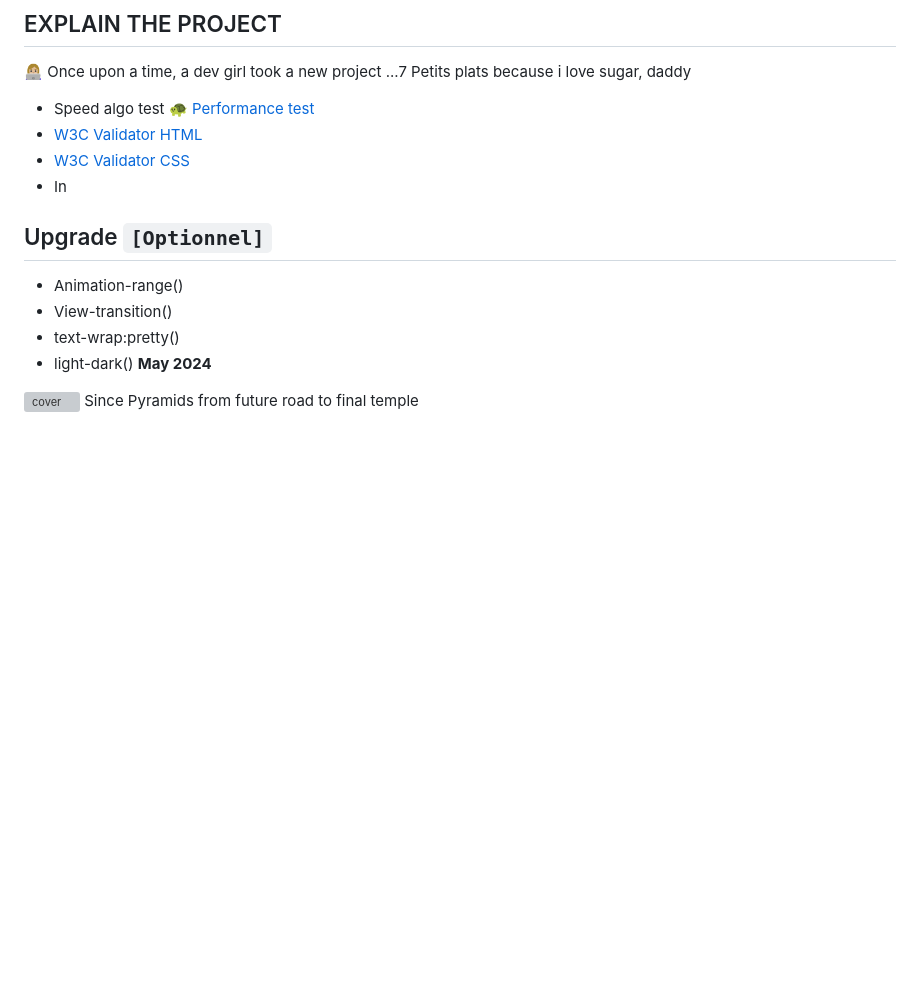
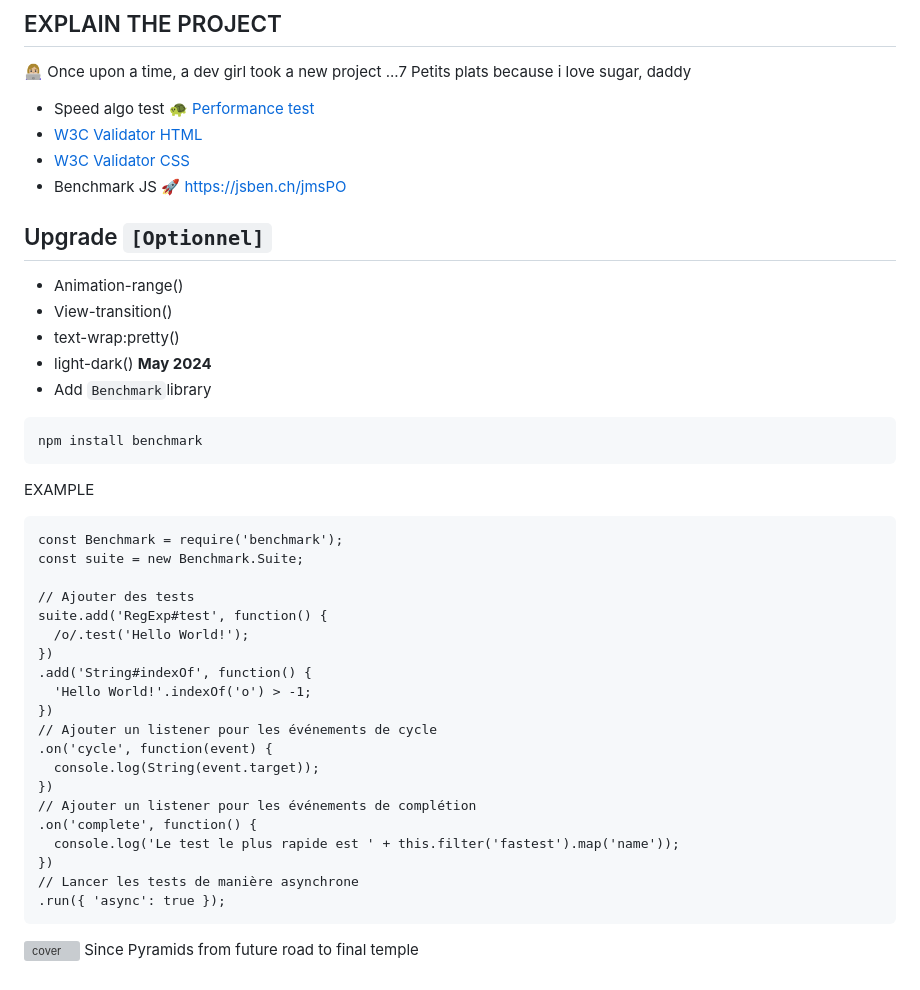
Before and after one commit to nephcode/oc-07-petitsplats, a Markdown page: readme.md, the part around the change. Rendered like a GitHub page; blank space fills up the shorter version; grey boxes are pictures that could not be loaded.

`````diff
--- a/readme.md
+++ b/readme.md
@@ -50,7 +50,8 @@ A JavaScript project for OpenClassrooms **REACT** course AKA Project 7 PETITS PL
 - Speed algo test 🐢  [Performance test](fonctionnel.md)
 - [W3C Validator HTML](https://validator.w3.org/nu/?doc=https%3A%2F%2Foc07.youcodeuse.com%2F)
 - [W3C Validator CSS](https://jigsaw.w3.org/css-validator/validator?uri=oc07.youcodeuse.com%2Fassets%2Findex-CvhUzz6K.css&profile=css3svg&usermedium=all&warning=1&vextwarning=&lang=fr)
-- In
+- Benchmark JS 🚀 [https://jsben.ch/jmsPO](https://jsben.ch/jmsPO)
+
 
 ## Upgrade `[Optionnel]`
 
@@ -58,6 +59,35 @@ A JavaScript project for OpenClassrooms **REACT** course AKA Project 7 PETITS PL
 - View-transition()
 - text-wrap:pretty()
 - light-dark() **May 2024**
+- Add `Benchmark`library
+
+````
+npm install benchmark
+````
+
+EXAMPLE
+````
+const Benchmark = require('benchmark');
+const suite = new Benchmark.Suite;
+
+// Ajouter des tests
+suite.add('RegExp#test', function() {
+  /o/.test('Hello World!');
+})
+.add('String#indexOf', function() {
+  'Hello World!'.indexOf('o') > -1;
+})
+// Ajouter un listener pour les événements de cycle
+.on('cycle', function(event) {
+  console.log(String(event.target));
+})
+// Ajouter un listener pour les événements de complétion
+.on('complete', function() {
+  console.log('Le test le plus rapide est ' + this.filter('fastest').map('name'));
+})
+// Lancer les tests de manière asynchrone
+.run({ 'async': true });
+````
 
 ![cover](https://kpkfzczpavanzocxzyta.supabase.co/storage/v1/object/public/nephcode-public/githubReadmeSkills.png)
 Since Pyramids from future road to final temple
`````
